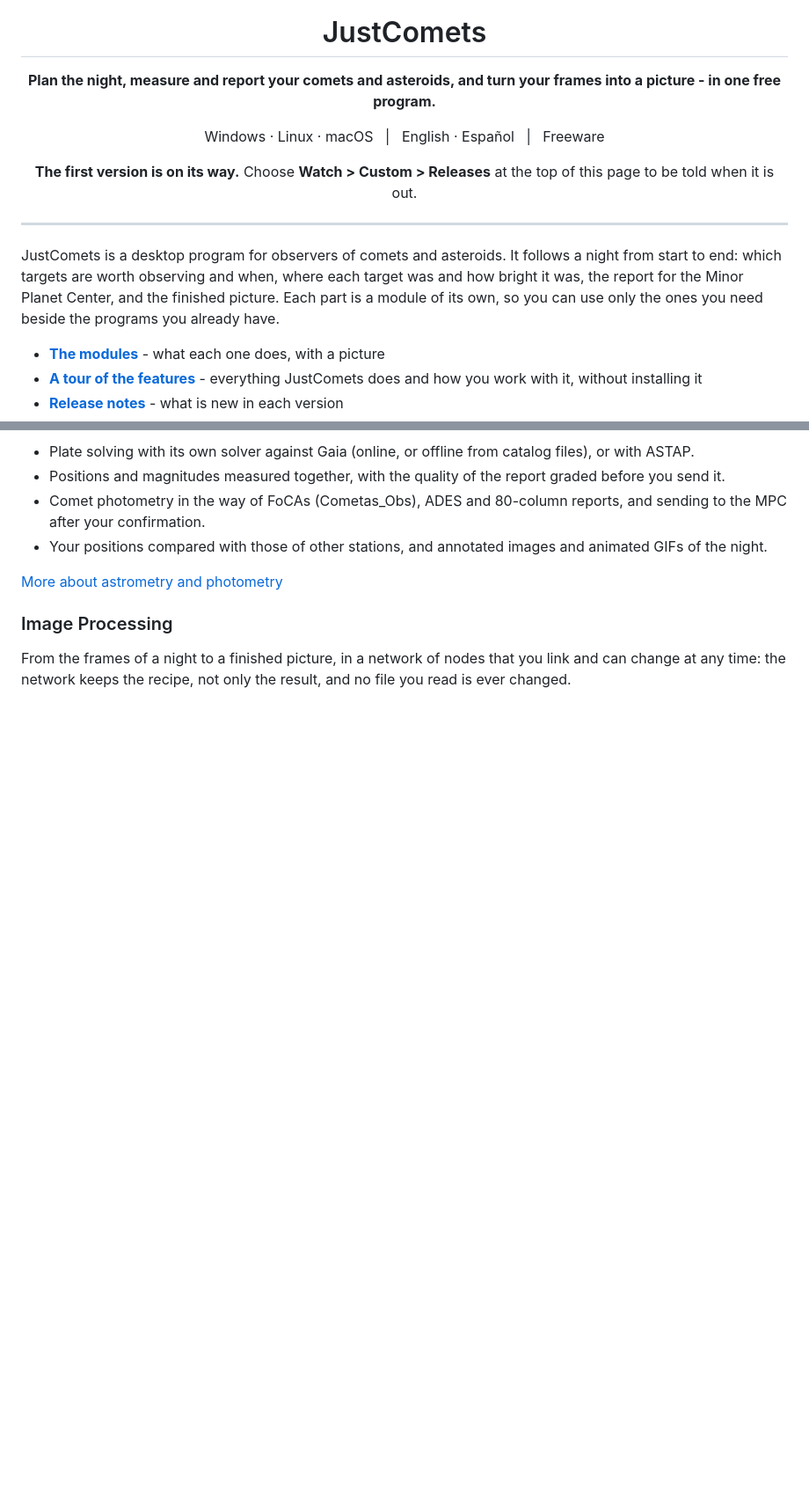
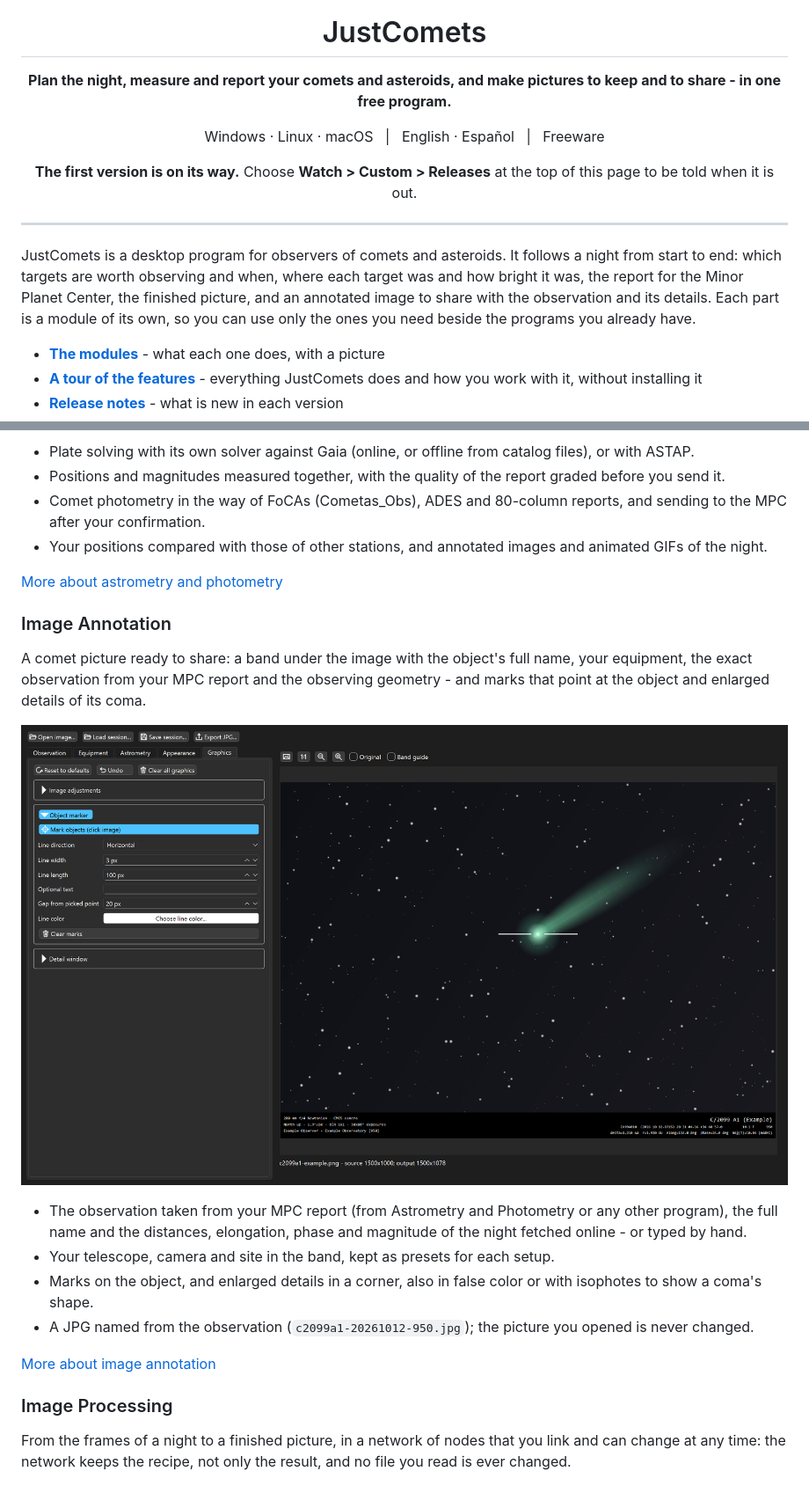
Before and after one commit to juanjgon/JustComets-releases, a Markdown page: README.md, 2 parts joined by grey strips. Shown at 88% size. GitHub-like rendering; pictures changed too: images/annotation-graphics.png (added); blank space fills up the shorter version.

Commit message:
README, features, release notes and licenses of JustComets

```diff
--- a/README.md
+++ b/README.md
@@ -5,7 +5,7 @@
 <h1 align="center">JustComets</h1>
 
 <p align="center">
-  <b>Plan the night, measure and report your comets and asteroids, and turn your frames into a picture - in one free program.</b>
+  <b>Plan the night, measure and report your comets and asteroids, and make pictures to keep and to share - in one free program.</b>
 </p>
 
 <p align="center">
@@ -25,7 +25,8 @@ is out.
 
 JustComets is a desktop program for observers of comets and asteroids. It follows a
 night from start to end: which targets are worth observing and when, where each target was and how bright it was,
-the report for the Minor Planet Center, and the finished picture. Each part is a module of its own, so you can use
+the report for the Minor Planet Center, the finished picture, and an annotated image to share with the observation and
+its details. Each part is a module of its own, so you can use
 only the ones you need beside the programs you already have.
 
 - **[The modules](#the-modules)** - what each one does, with a picture
@@ -71,6 +72,22 @@ a double click - in single frames or in stacks that follow its motion.
 - Your positions compared with those of other stations, and annotated images and animated GIFs of the night.
 
 [More about astrometry and photometry](FEATURES.md#astrometry-and-photometry)
+
+### Image Annotation
+
+A comet picture ready to share: a band under the image with the object's full name, your equipment, the exact
+observation from your MPC report and the observing geometry - and marks that point at the object and enlarged details
+of its coma.
+
+![Image Annotation: a comet marked by two lines, with the band of the observation under the picture](images/annotation-graphics.png)
+
+- The observation taken from your MPC report (from Astrometry and Photometry or any other program), the full name
+  and the distances, elongation, phase and magnitude of the night fetched online - or typed by hand.
+- Your telescope, camera and site in the band, kept as presets for each setup.
+- Marks on the object, and enlarged details in a corner, also in false color or with isophotes to show a coma's shape.
+- A JPG named from the observation (`c2099a1-20261012-950.jpg`); the picture you opened is never changed.
+
+[More about image annotation](FEATURES.md#image-annotation)
 
 ### Image Processing
 
```
Also changed, not shown: FEATURES.md (+46 -4 lines), images/annotation-astrometry.png (added), images/annotation-equipment.png (added), images/annotation-window.png (added).
